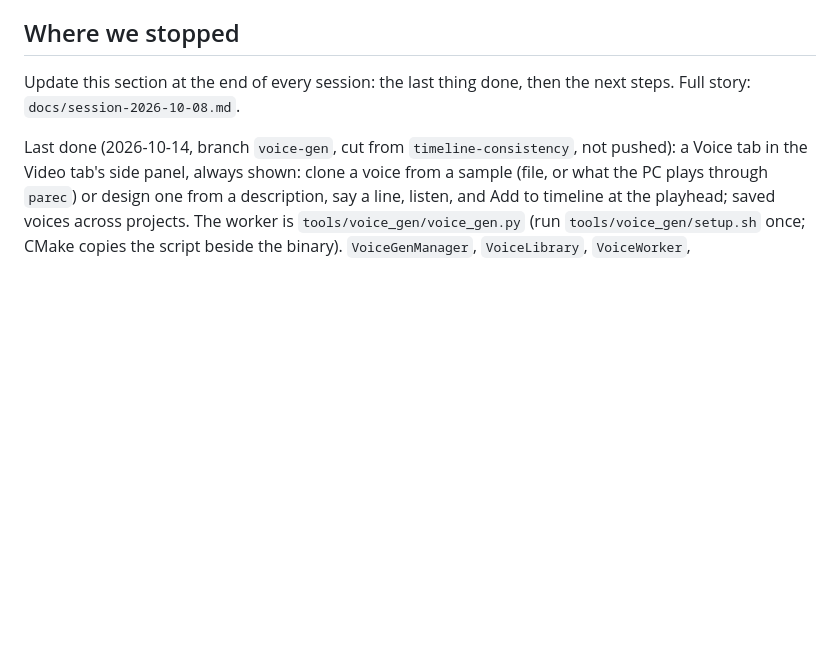
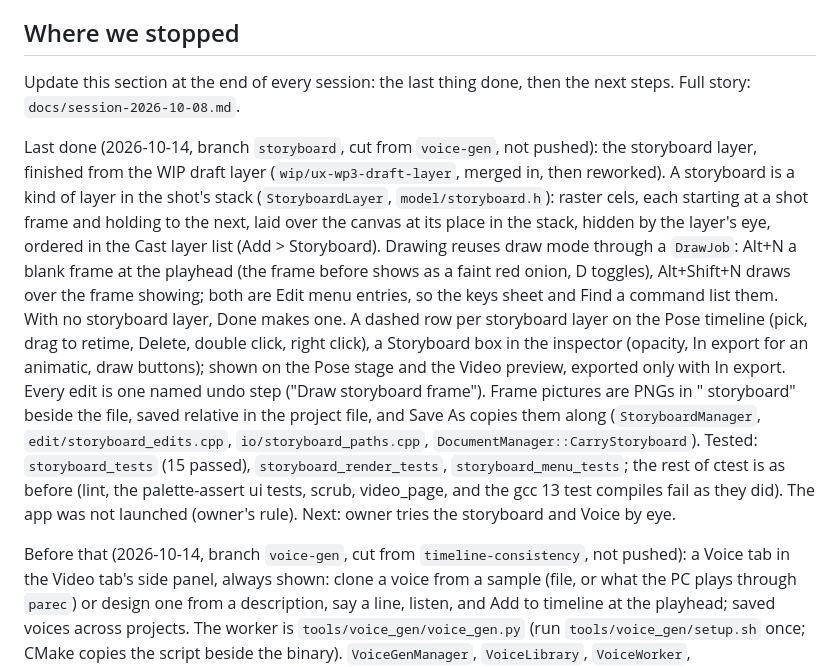
Before and after one commit to Snawyyy/Snapper, a Markdown page: CLAUDE.md, the part around the change. Rendered like a GitHub page; blank space fills up the shorter version.

Commit message:
Note the storyboard layer in Where we stopped

```diff
--- a/CLAUDE.md
+++ b/CLAUDE.md
@@ -58,7 +58,32 @@ Manager. It writes dolls to `~/.local/share/Snapper/Snapper/dolls`.
 Update this section at the end of every session: the last thing done,
 then the next steps. Full story: `docs/session-2026-10-08.md`.
 
-Last done (2026-10-14, branch `voice-gen`, cut from `timeline-consistency`,
+Last done (2026-10-14, branch `storyboard`, cut from `voice-gen`, not
+pushed): the storyboard layer, finished from the WIP draft layer
+(`wip/ux-wp3-draft-layer`, merged in, then reworked). A storyboard is a
+kind of layer in the shot's stack (`StoryboardLayer`, `model/storyboard.h`):
+raster cels, each starting at a shot frame and holding to the next, laid
+over the canvas at its place in the stack, hidden by the layer's eye,
+ordered in the Cast layer list (Add > Storyboard). Drawing reuses draw
+mode through a `DrawJob`: Alt+N a blank frame at the playhead (the frame
+before shows as a faint red onion, D toggles), Alt+Shift+N draws over the
+frame showing; both are Edit menu entries, so the keys sheet and Find a
+command list them. With no storyboard layer, Done makes one. A dashed row
+per storyboard layer on the Pose timeline (pick, drag to retime, Delete,
+double click, right click), a Storyboard box in the inspector (opacity,
+In export for an animatic, draw buttons); shown on the Pose stage and the
+Video preview, exported only with In export. Every edit is one named undo
+step ("Draw storyboard frame"). Frame pictures are PNGs in "<project>
+storyboard" beside the file, saved relative in the project file, and Save
+As copies them along (`StoryboardManager`, `edit/storyboard_edits.cpp`,
+`io/storyboard_paths.cpp`, `DocumentManager::CarryStoryboard`). Tested:
+`storyboard_tests` (15 passed), `storyboard_render_tests`,
+`storyboard_menu_tests`; the rest of ctest is as before (lint, the
+palette-assert ui tests, scrub, video_page, and the gcc 13 test
+compiles fail as they did). The app was not launched (owner's rule).
+Next: owner tries the storyboard and Voice by eye.
+
+Before that (2026-10-14, branch `voice-gen`, cut from `timeline-consistency`,
 not pushed): a Voice tab in the Video tab's side panel, always shown:
 clone a voice from a sample (file, or what the PC plays through `parec`)
 or design one from a description, say a line, listen, and Add to timeline
```
